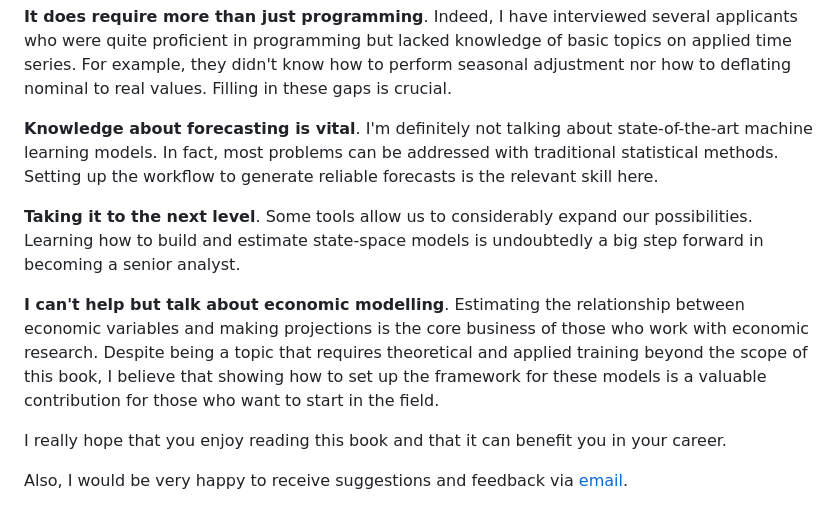
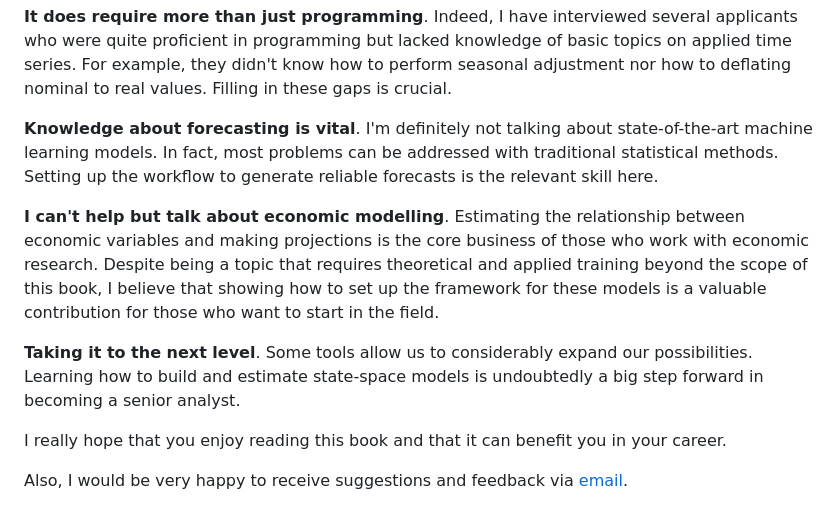
Before and after one commit to leripio/R4ER, a Markdown page: README.md, the part around the change. Drawn GitHub-style.

```diff
--- a/README.md
+++ b/README.md
@@ -10,9 +10,9 @@ After six years as a professional in this field, I believe I am in a position to
 
 **Knowledge about forecasting is vital**. I'm definitely not talking about state-of-the-art machine learning models. In fact, most problems can be addressed with traditional statistical methods. Setting up the workflow to generate reliable forecasts is the relevant skill here.
 
+**I can't help but talk about economic modelling**. Estimating the relationship between economic variables and making projections is the core business of those who work with economic research. Despite being a topic that requires theoretical and applied training beyond the scope of this book, I believe that showing how to set up the framework for these models is a valuable contribution for those who want to start in the field.
+
 **Taking it to the next level**. Some tools allow us to considerably expand our possibilities. Learning how to build and estimate state-space models is undoubtedly a big step forward in becoming a senior analyst.
-
-**I can't help but talk about economic modelling**. Estimating the relationship between economic variables and making projections is the core business of those who work with economic research. Despite being a topic that requires theoretical and applied training beyond the scope of this book, I believe that showing how to set up the framework for these models is a valuable contribution for those who want to start in the field.
 
 I really hope that you enjoy reading this book and that it can benefit you in your career.
 
```
